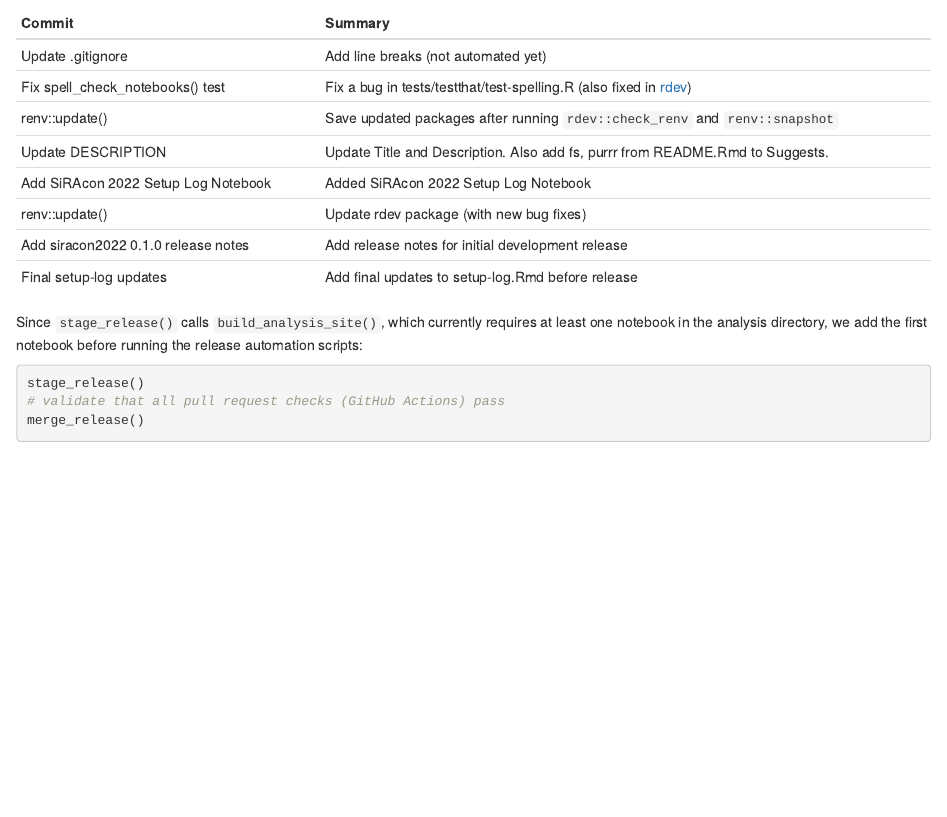
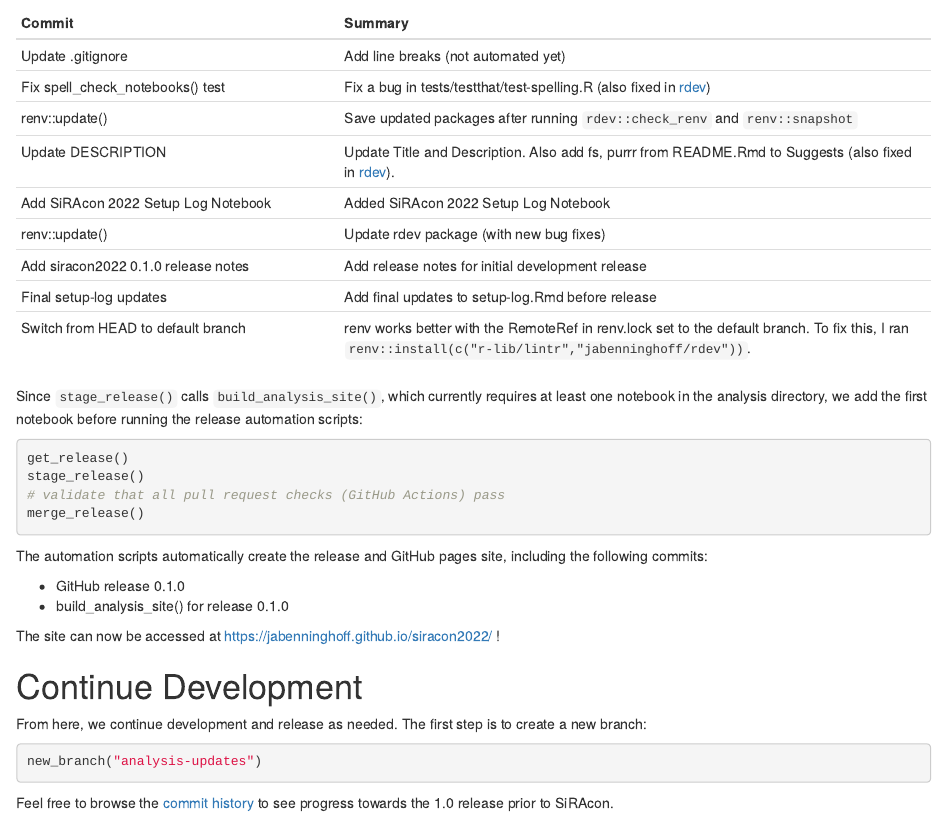
Before and after one commit to jabenninghoff/siracon2022, an R Markdown document (analysis/setup-log.Rmd): the page in a window 1100 px wide, from 1350 px down. Rendered offline with R 4.5, knitr and Pandoc, with nearby package versions.

Commit message:
Update spacing, setup log

````diff
--- a/analysis/setup-log.Rmd
+++ b/analysis/setup-log.Rmd
@@ -79,21 +83,60 @@ file.edit("TODO.md", "NEWS.md", "README.Rmd", "DESCRIPTION", ".gitignore")
 
 Final package setup is done manually. A summary of git commits is listed in the table below.
 
+----------------------------------------------------------------------------------------------------
 Commit                              Summary
 ----------------------------------- ----------------------------------------------------------------
 Update .gitignore                   Add line breaks (not automated yet)
-Fix spell_check_notebooks() test    Fix a bug in tests/testthat/test-spelling.R (also fixed in [rdev](https://jabenninghoff.github.io/rdev/))
-renv::update()                      Save updated packages after running `rdev::check_renv` and `renv::snapshot`
-Update DESCRIPTION                  Update Title and Description. Also add fs, purrr from README.Rmd to Suggests.
+
+Fix spell_check_notebooks() test    Fix a bug in tests/testthat/test-spelling.R (also fixed in
+                                    [rdev](https://github.com/jabenninghoff/rdev/commit/9f816c378c692b699a4f6ae8fbe9ca38e1c4b838))
+
+renv::update()                      Save updated packages after running `rdev::check_renv` and
+                                    `renv::snapshot`
+
+Update DESCRIPTION                  Update Title and Description. Also add fs, purrr from README.Rmd
+                                    to Suggests (also fixed in
+                                    [rdev](https://github.com/jabenninghoff/rdev/commit/105329a1f4a2752131caf7965e7857f48deeef17)).
+
 Add SiRAcon 2022 Setup Log Notebook Added SiRAcon 2022 Setup Log Notebook
+
 renv::update()                      Update rdev package (with new bug fixes)
+
 Add siracon2022 0.1.0 release notes Add release notes for initial development release
+
 Final setup-log updates             Add final updates to setup-log.Rmd before release
 
-Since `stage_release()` calls `build_analysis_site()`, which currently requires at least one notebook in the analysis directory, we add the first notebook before running the release automation scripts:
+Switch from HEAD to default branch  renv works better with the RemoteRef in renv.lock set to the
+                                    default branch. To fix this, I ran
+                                    `renv::install(c("r-lib/lintr","jabenninghoff/rdev"))`.
+----------------------------------------------------------------------------------------------------
+
+Since `stage_release()` calls `build_analysis_site()`, which currently requires at least one
+notebook in the analysis directory, we add the first notebook before running the release automation
+scripts:
 
 ```r
+get_release()
 stage_release()
 # validate that all pull request checks (GitHub Actions) pass
 merge_release()
 ```
+
+The automation scripts automatically create the release and GitHub pages site, including the
+following commits:
+
+- GitHub release 0.1.0
+- build_analysis_site() for release 0.1.0
+
+The site can now be accessed at <https://jabenninghoff.github.io/siracon2022/> !
+
+# Continue Development
+
+From here, we continue development and release as needed. The first step is to create a new branch:
+
+```r
+new_branch("analysis-updates")
+```
+
+Feel free to browse the [commit history](https://github.com/jabenninghoff/siracon2022/commits/main)
+to see progress towards the 1.0 release prior to SiRAcon.
````
Also changed, not shown: analysis/setup-log.Rmd (10 more changed lines), 1 other file.
